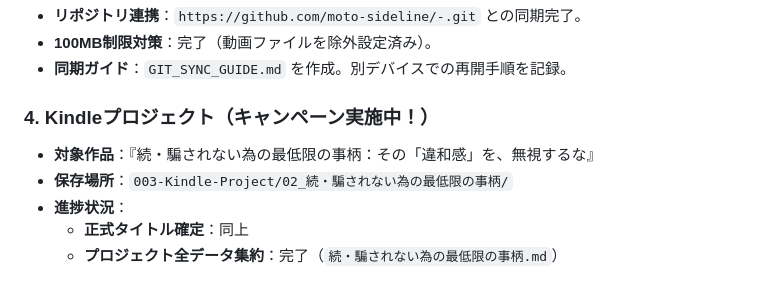
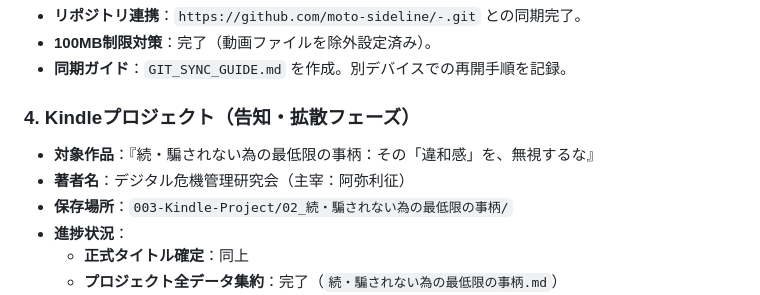
Before and after one commit to moto-sideline/-, a Markdown page: 003-Kindle-Project/現在のステータス.md, the part around the change. GitHub-like rendering.

Commit message:
feat: finalize status with research group name and promotion focus

```diff
--- a/003-Kindle-Project/現在のステータス.md
+++ b/003-Kindle-Project/現在のステータス.md
@@ -18,8 +18,9 @@
 - **リポジトリ連携**：`https://github.com/moto-sideline/-.git` との同期完了。
 - **100MB制限対策**：完了（動画ファイルを除外設定済み）。
 - **同期ガイド**：`GIT_SYNC_GUIDE.md` を作成。別デバイスでの再開手順を記録。
-### 4. Kindleプロジェクト（キャンペーン実施中！）
+### 4. Kindleプロジェクト（告知・拡散フェーズ）
 - **対象作品**：『続・騙されない為の最低限の事柄：その「違和感」を、無視するな』
+- **著者名**：デジタル危機管理研究会（主宰：阿弥利征）
 - **保存場所**：`003-Kindle-Project/02_続・騙されない為の最低限の事柄/`
 - **進捗状況**：
     - **正式タイトル確定**：同上
```
